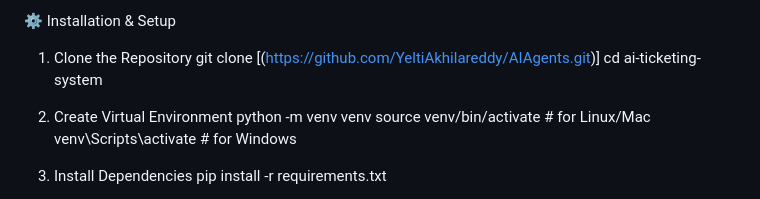
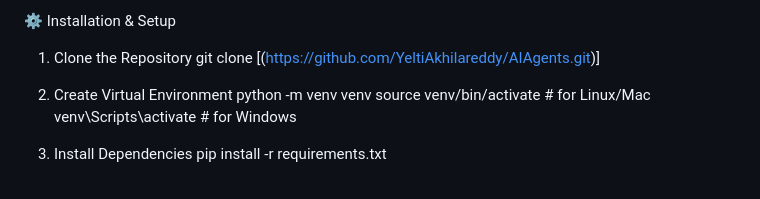
Before and after one commit to YeltiAkhilareddy/AIAgents, a Markdown page: README.md, the part around the change. Drawn GitHub-style.

```diff
--- a/README.md
+++ b/README.md
@@ -51,7 +51,6 @@ ai_ticketing_system/
 ⚙️ Installation & Setup
 1. Clone the Repository
 git clone [(https://github.com/YeltiAkhilareddy/AIAgents.git)]
-cd ai-ticketing-system
 
 2. Create Virtual Environment
 python -m venv venv
```
